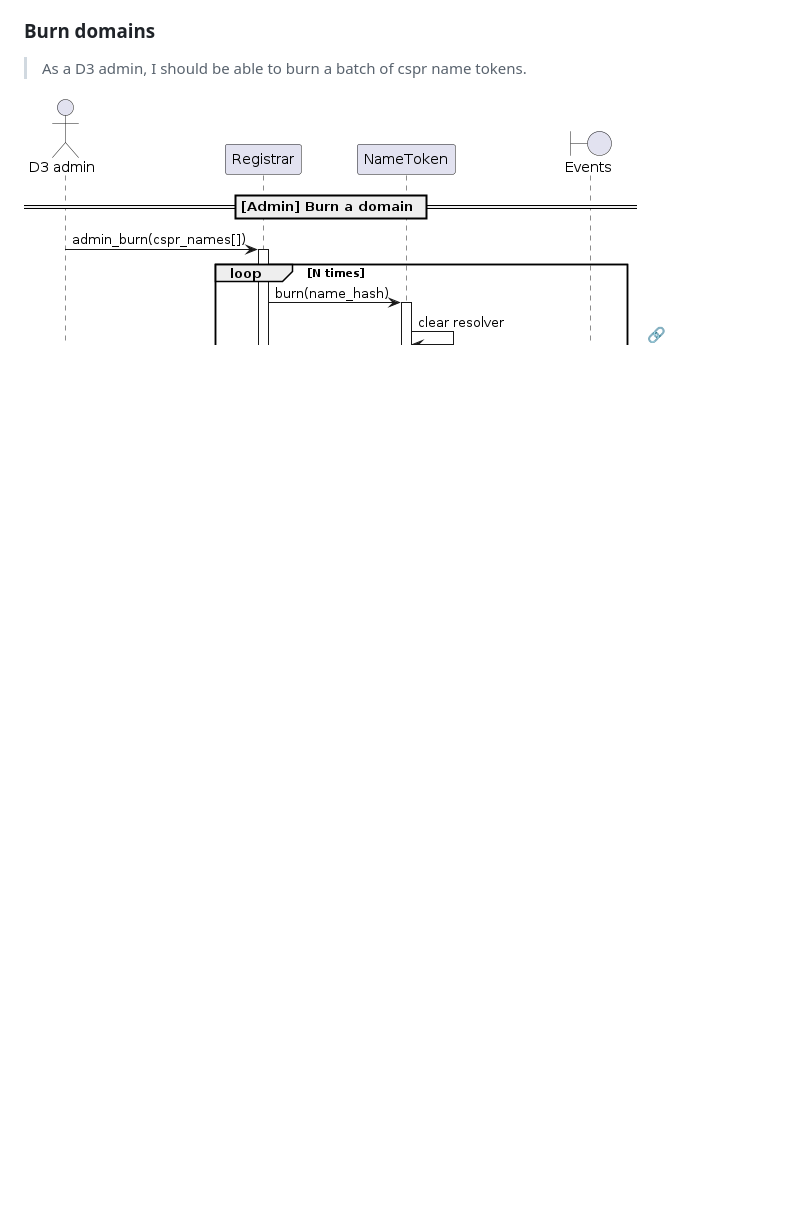
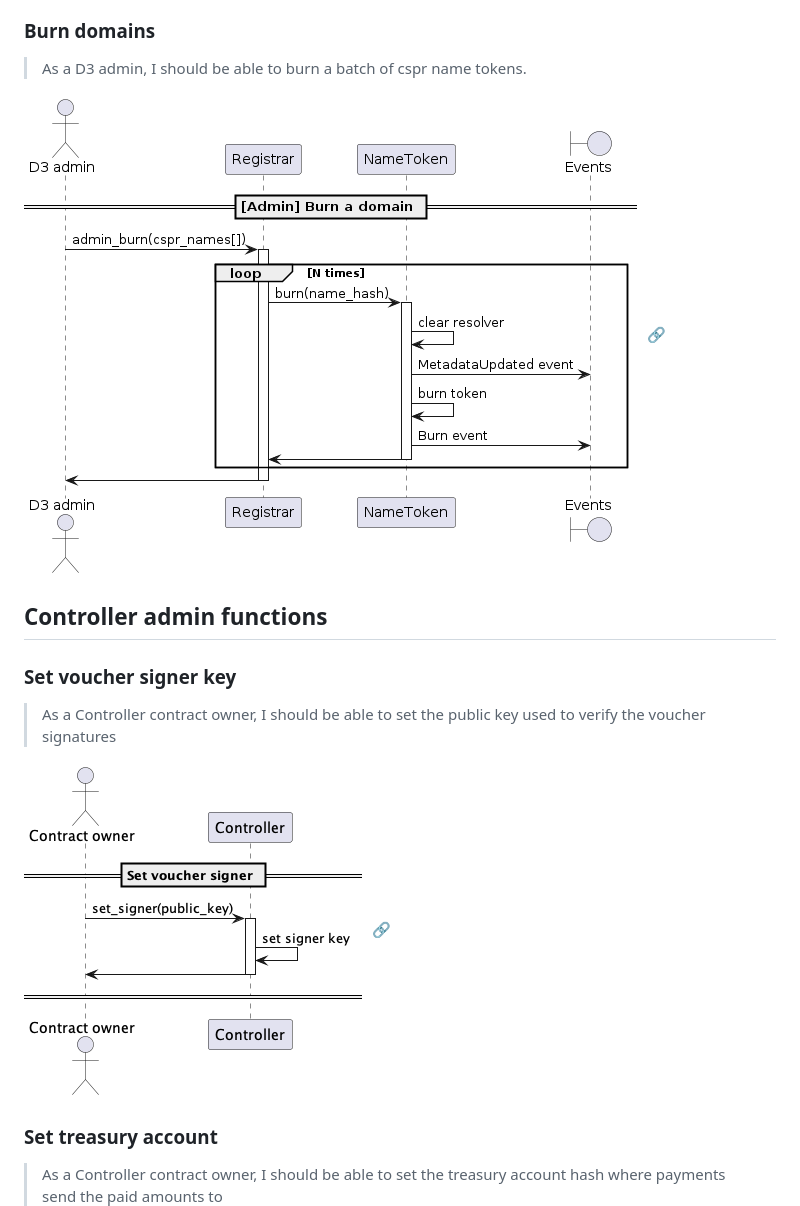
Before and after one commit to make-software/cspr-name-contracts, a Markdown page: docs/sequence-diagrams/Admin functions.md, the part around the change printed below. GitHub-like rendering; pictures changed too: docs/sequence-diagrams/puml/set-signer.png (added); blank space fills up the shorter version.

Commit message:
added set_signer and set_treasury methods to controller and d3 operator contracts.

```diff
--- a/docs/sequence-diagrams/Admin functions.md
+++ b/docs/sequence-diagrams/Admin functions.md
@@ -52,3 +52,19 @@ _used also to delist a controller or admin address._
 
 ![](puml/burn-domain.png)
 [🔗](puml/burn-domain.puml)
+
+## Controller admin functions
+
+### Set voucher signer key
+
+> As a Controller contract owner, I should be able to set the public key used to verify
+> the voucher signatures
+
+![](puml/set-signer.png)
+[🔗](puml/set-signer.puml)
+
+### Set treasury account
+
+> As a Controller contract owner, I should be able to set the treasury account hash where payments
+> send the paid amounts to
+
```
Also changed, not shown: other parts of docs/sequence-diagrams/Admin functions.md (+20 -0 lines), docs/sequence-diagrams/puml/d3operator-set-signer.png (added), docs/sequence-diagrams/puml/d3operator-set-treasury-account.png (added), docs/sequence-diagrams/puml/set-treasury-account.png (added), 4 other files.
